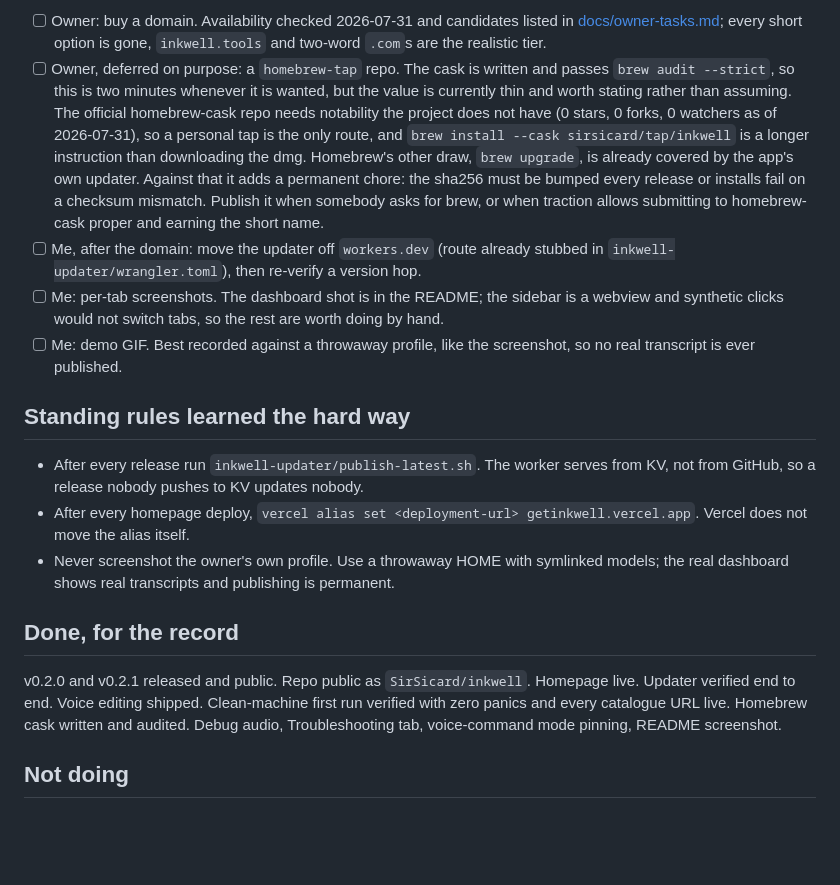
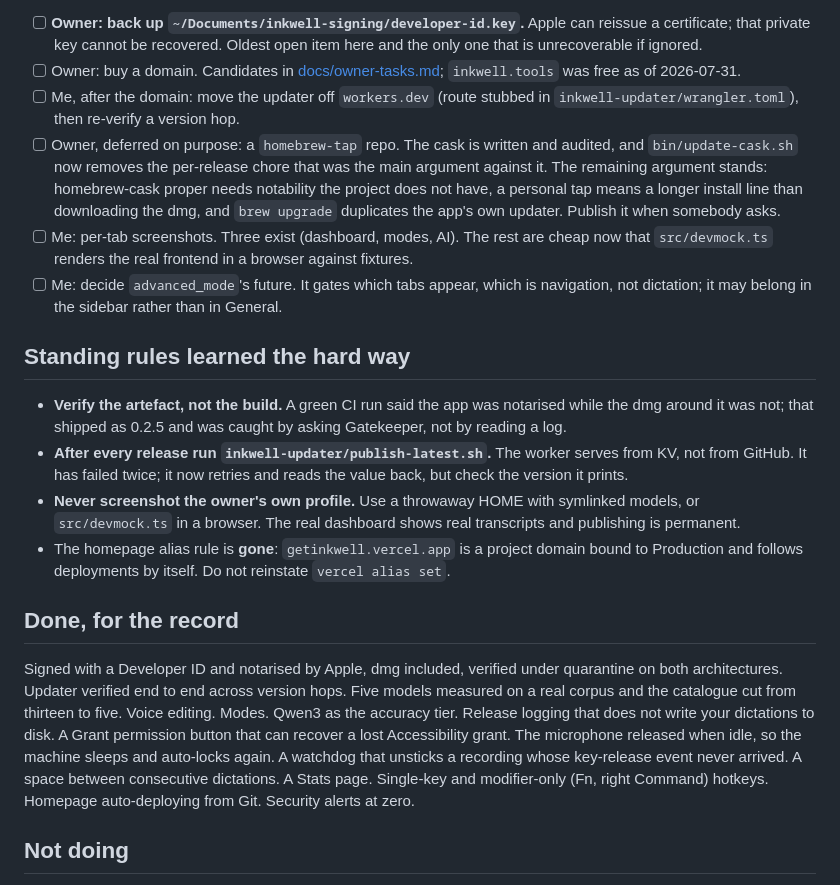
Before and after one commit to SirSicard/inkwell, a Markdown page: TODO.md, the part around one of its changes. Rendered like a GitHub page; blank space fills up the shorter version.

```diff
--- a/TODO.md
+++ b/TODO.md
@@ -60,23 +84,49 @@ the text the user keeps.
 
-- [ ] Owner: buy a domain. Availability checked 2026-07-31 and candidates listed in [docs/owner-tasks.md](docs/owner-tasks.md); every short option is gone, `inkwell.tools` and two-word `.com`s are the realistic tier.
-- [ ] Owner, deferred on purpose: a `homebrew-tap` repo. The cask is written and passes `brew audit --strict`, so this is two minutes whenever it is wanted, but the value is currently thin and worth stating rather than assuming. The official homebrew-cask repo needs notability the project does not have (0 stars, 0 forks, 0 watchers as of 2026-07-31), so a personal tap is the only route, and `brew install --cask sirsicard/tap/inkwell` is a longer instruction than downloading the dmg. Homebrew's other draw, `brew upgrade`, is already covered by the app's own updater. Against that it adds a permanent chore: the sha256 must be bumped every release or installs fail on a checksum mismatch. Publish it when somebody asks for brew, or when traction allows submitting to homebrew-cask proper and earning the short name.
-- [ ] Me, after the domain: move the updater off `workers.dev` (route already stubbed in `inkwell-updater/wrangler.toml`), then re-verify a version hop.
-- [ ] Me: per-tab screenshots. The dashboard shot is in the README; the sidebar is a webview and synthetic clicks would not switch tabs, so the rest are worth doing by hand.
-- [ ] Me: demo GIF. Best recorded against a throwaway profile, like the screenshot, so no real transcript is ever published.
+- [ ] **Owner: back up `~/Documents/inkwell-signing/developer-id.key`.** Apple can
+      reissue a certificate; that private key cannot be recovered. Oldest open
+      item here and the only one that is unrecoverable if ignored.
+- [ ] Owner: buy a domain. Candidates in [docs/owner-tasks.md](docs/owner-tasks.md); `inkwell.tools` was free as of 2026-07-31.
+- [ ] Me, after the domain: move the updater off `workers.dev` (route stubbed in `inkwell-updater/wrangler.toml`), then re-verify a version hop.
+- [ ] Owner, deferred on purpose: a `homebrew-tap` repo. The cask is written and
+      audited, and `bin/update-cask.sh` now removes the per-release chore that
+      was the main argument against it. The remaining argument stands:
+      homebrew-cask proper needs notability the project does not have, a
+      personal tap means a longer install line than downloading the dmg, and
+      `brew upgrade` duplicates the app's own updater. Publish it when somebody
+      asks.
+- [ ] Me: per-tab screenshots. Three exist (dashboard, modes, AI). The rest are
+      cheap now that `src/devmock.ts` renders the real frontend in a browser
+      against fixtures.
+- [ ] Me: decide `advanced_mode`'s future. It gates which tabs appear, which is
+      navigation, not dictation; it may belong in the sidebar rather than in General.
 
 ## Standing rules learned the hard way
 
-- After every release run `inkwell-updater/publish-latest.sh`. The worker serves from KV, not from GitHub, so a release nobody pushes to KV updates nobody.
-- After every homepage deploy, `vercel alias set <deployment-url> getinkwell.vercel.app`. Vercel does not move the alias itself.
-- Never screenshot the owner's own profile. Use a throwaway HOME with symlinked models; the real dashboard shows real transcripts and publishing is permanent.
+- **Verify the artefact, not the build.** A green CI run said the app was
+  notarised while the dmg around it was not; that shipped as 0.2.5 and was
+  caught by asking Gatekeeper, not by reading a log.
+- **After every release run `inkwell-updater/publish-latest.sh`.** The worker
+  serves from KV, not from GitHub. It has failed twice; it now retries and reads
+  the value back, but check the version it prints.
+- **Never screenshot the owner's own profile.** Use a throwaway HOME with
+  symlinked models, or `src/devmock.ts` in a browser. The real dashboard shows
+  real transcripts and publishing is permanent.
+- The homepage alias rule is **gone**: `getinkwell.vercel.app` is a project
+  domain bound to Production and follows deployments by itself. Do not reinstate
+  `vercel alias set`.
 
 ## Done, for the record
 
-v0.2.0 and v0.2.1 released and public. Repo public as `SirSicard/inkwell`.
-Homepage live. Updater verified end to end. Voice editing shipped. Clean-machine
-first run verified with zero panics and every catalogue URL live. Homebrew cask
-written and audited. Debug audio, Troubleshooting tab, voice-command mode
-pinning, README screenshot.
+Signed with a Developer ID and notarised by Apple, dmg included, verified under
+quarantine on both architectures. Updater verified end to end across version
+hops. Five models measured on a real corpus and the catalogue cut from thirteen
+to five. Voice editing. Modes. Qwen3 as the accuracy tier. Release logging that
+does not write your dictations to disk. A Grant permission button that can
+recover a lost Accessibility grant. The microphone released when idle, so the
+machine sleeps and auto-locks again. A watchdog that unsticks a recording whose
+key-release event never arrived. A space between consecutive dictations. A Stats
+page. Single-key and modifier-only (Fn, right Command) hotkeys. Homepage
+auto-deploying from Git. Security alerts at zero.
 
 ## Not doing
 
```
Also changed, not shown: other parts of TODO.md (+58 -34 lines).
